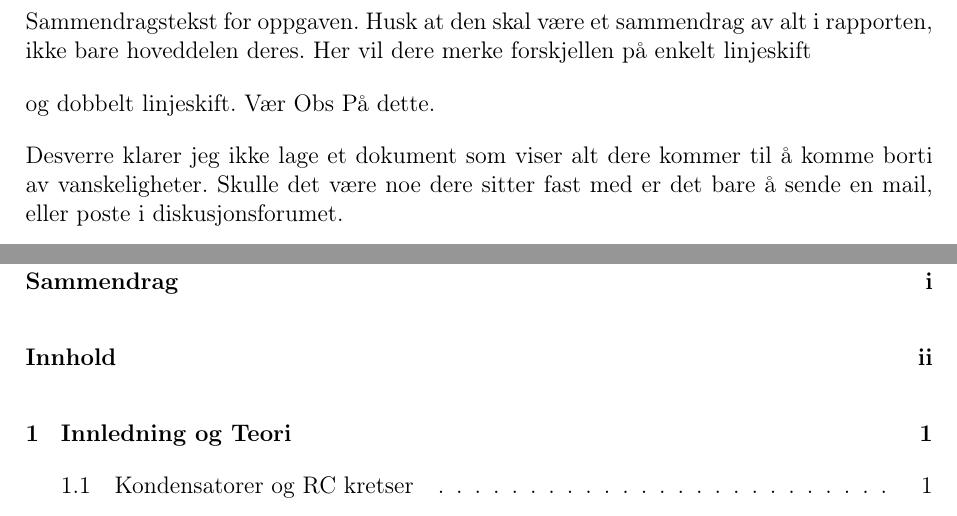
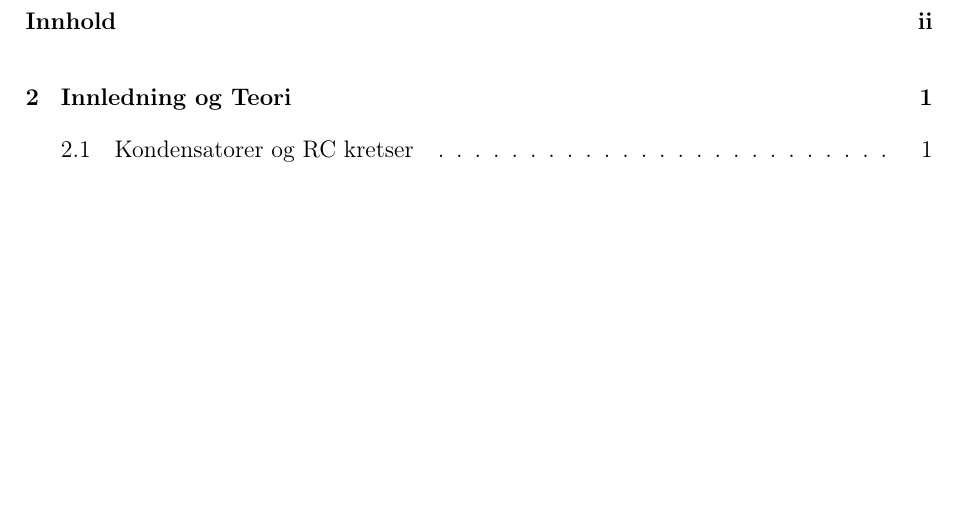
Before and after one commit to Areskiko/krets-rapport, a LaTeX document (main.tex, which reads Sammendrag.tex): two parts of pages 2 and 3 of 19 before the commit and part of page 3 of 19 after it, the two joined at a grey line, cut at the place of the change, the shorter picture padded with empty space. Compiled offline with pdfLaTeX.

Commit message:
Diskusjon.tex

```diff
--- a/Sammendrag.tex
+++ b/Sammendrag.tex
@@ -8,12 +2 @@
 
-Sammendragstekst for oppgaven. Husk at den skal være et sammendrag av alt i rapporten,
-ikke bare hoveddelen deres.
-Her vil dere merke forskjellen på enkelt linjeskift
-
-og dobbelt linjeskift. Vær
-Obs
-På
-dette.
-
-Desverre klarer jeg ikke lage et dokument som viser alt dere kommer til å komme borti av vanskeligheter.
-Skulle det være noe dere sitter fast med er det bare å sende en mail, eller poste i diskusjonsforumet.
```
Also changed, not shown: Teori.tex (+0 -5 lines), Sammendrag.tex (12 more changed lines).
